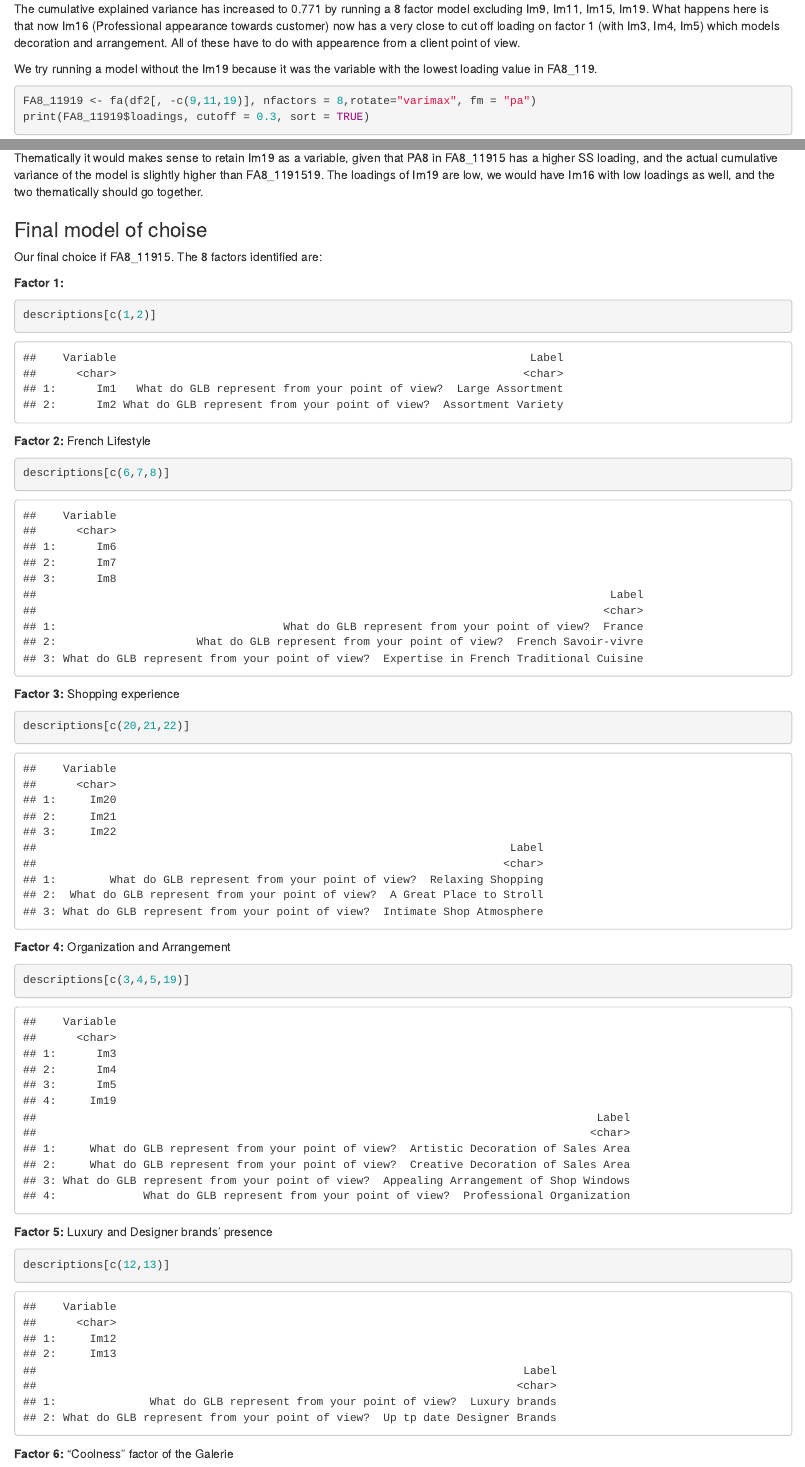
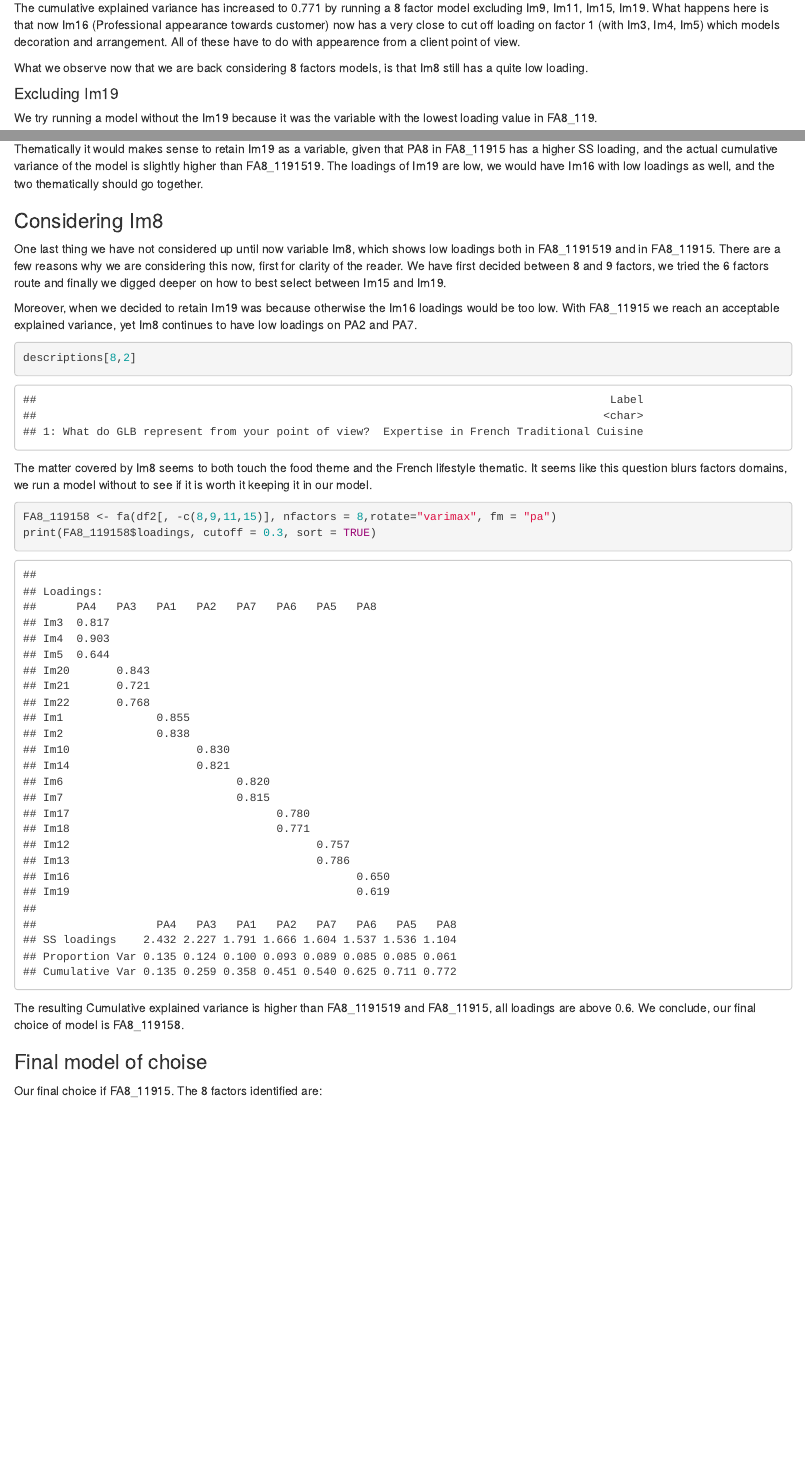
Before and after one commit to manuelagiansante/ADDDM-Case-3, an R Markdown document (case study 3.Rmd): the page in a window 1100 px wide, from 14500 px down before the commit and from 14820 px down after it, so that both start at the same text, and a second part further down, joined at a grey line. Rendered offline with R 4.5, knitr and Pandoc, with nearby package versions; some code elsewhere in the file could not run offline.

Commit message:
ok mo finito

````diff
--- a/case study 3.Rmd
+++ b/case study 3.Rmd
@@ -430,6 +451,11 @@ to cut off loading on factor 1 (with Im3, Im4, Im5) which models
 decoration and arrangement. All of these have to do with appearence from
 a client point of view.
 
+What we observe now that we are back considering 8 factors models, is
+that Im8 still has a quite low loading.
+
+#### Excluding Im19
+
 We try running a model without the Im19 because it was the variable with
 the lowest loading value in FA8_119.
 
@@ -496,20 +523,52 @@ variance of the model is slightly higher than FA8_1191519. The loadings
 of Im19 are low, we would have Im16 with low loadings as well, and the
 two thematically should go together.
 
+### Considering Im8
+
+One last thing we have not considered up until now variable Im8, which
+shows low loadings both in FA8_1191519 and in FA8_11915. There are a few
+reasons why we are considering this now, first for clarity of the
+reader. We have first decided between 8 and 9 factors, we tried the 6
+factors route and finally we digged deeper on how to best select between
+Im15 and Im19.
+
+Moreover, when we decided to retain Im19 was because otherwise the Im16
+loadings would be too low. With FA8_11915 we reach an acceptable
+explained variance, yet Im8 continues to have low loadings on PA2 and
+PA7.
+
+```{r}
+descriptions[8,2]
+```
+
+The matter covered by Im8 seems to both touch the food theme and the
+French lifestyle thematic. It seems like this question blurs factors
+domains, we run a model without to see if it is worth it keeping it in
+our model.
+
+```{r}
+FA8_119158 <- fa(df2[, -c(8,9,11,15)], nfactors = 8,rotate="varimax", fm = "pa")
+print(FA8_119158$loadings, cutoff = 0.3, sort = TRUE)
+```
+
+The resulting Cumulative explained variance is higher than FA8_1191519
+and FA8_11915, all loadings are above 0.6. We conclude, our final choice
+of model is FA8_119158.
+
 ### Final model of choise
 
 Our final choice if FA8_11915. The 8 factors identified are:
 
-**Factor 1:**
+**Factor 1:** Assortment
+
 ```{r}
 descriptions[c(1,2)]
 ```
 
-
 **Factor 2:** French Lifestyle
 
 ```{r}
-descriptions[c(6,7,8)]
+descriptions[c(6,7)]
 ```
 
 **Factor 3:** Shopping experience
````
Also changed, not shown: case study 3.Rmd (68 more changed lines).
